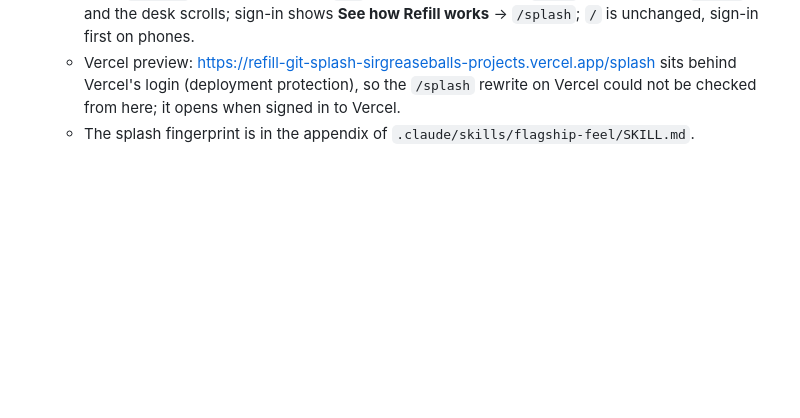
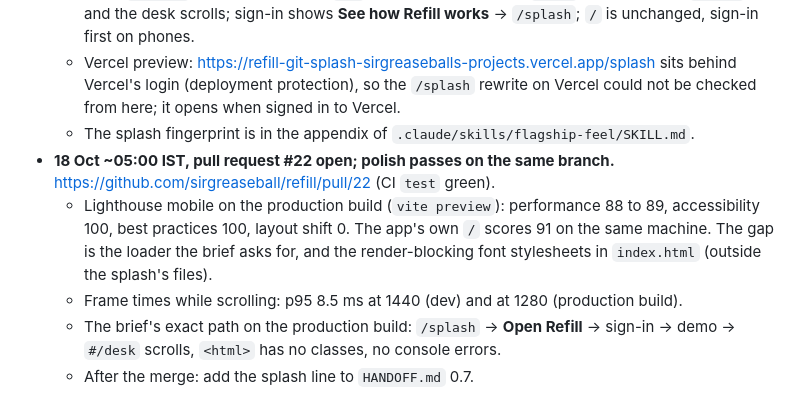
Before and after one commit to sirgreaseball/refill, a Markdown page: docs/agents/splash-brief.md, the part around the change. Rendered like a GitHub page; blank space fills up the shorter version.

Commit message:
docs: splash progress with the pull request, Lighthouse and the end-to-end path

```diff
--- a/docs/agents/splash-brief.md
+++ b/docs/agents/splash-brief.md
@@ -254,3 +254,8 @@ npm ci
   - Flow: `/splash` → **Try the demo** → `/#/` in demo mode with no `lenis` classes left on `<html>`, and the desk scrolls; sign-in shows **See how Refill works** → `/splash`; `/` is unchanged, sign-in first on phones.
   - Vercel preview: https://refill-git-splash-sirgreaseballs-projects.vercel.app/splash sits behind Vercel's login (deployment protection), so the `/splash` rewrite on Vercel could not be checked from here; it opens when signed in to Vercel.
   - The splash fingerprint is in the appendix of `.claude/skills/flagship-feel/SKILL.md`.
+- **18 Oct ~05:00 IST, pull request #22 open; polish passes on the same branch.** https://github.com/sirgreaseball/refill/pull/22 (CI `test` green).
+  - Lighthouse mobile on the production build (`vite preview`): performance 88 to 89, accessibility 100, best practices 100, layout shift 0. The app's own `/` scores 91 on the same machine. The gap is the loader the brief asks for, and the render-blocking font stylesheets in `index.html` (outside the splash's files).
+  - Frame times while scrolling: p95 8.5 ms at 1440 (dev) and at 1280 (production build).
+  - The brief's exact path on the production build: `/splash` → **Open Refill** → sign-in → demo → `#/desk` scrolls, `<html>` has no classes, no console errors.
+  - After the merge: add the splash line to `HANDOFF.md` 0.7.
```
